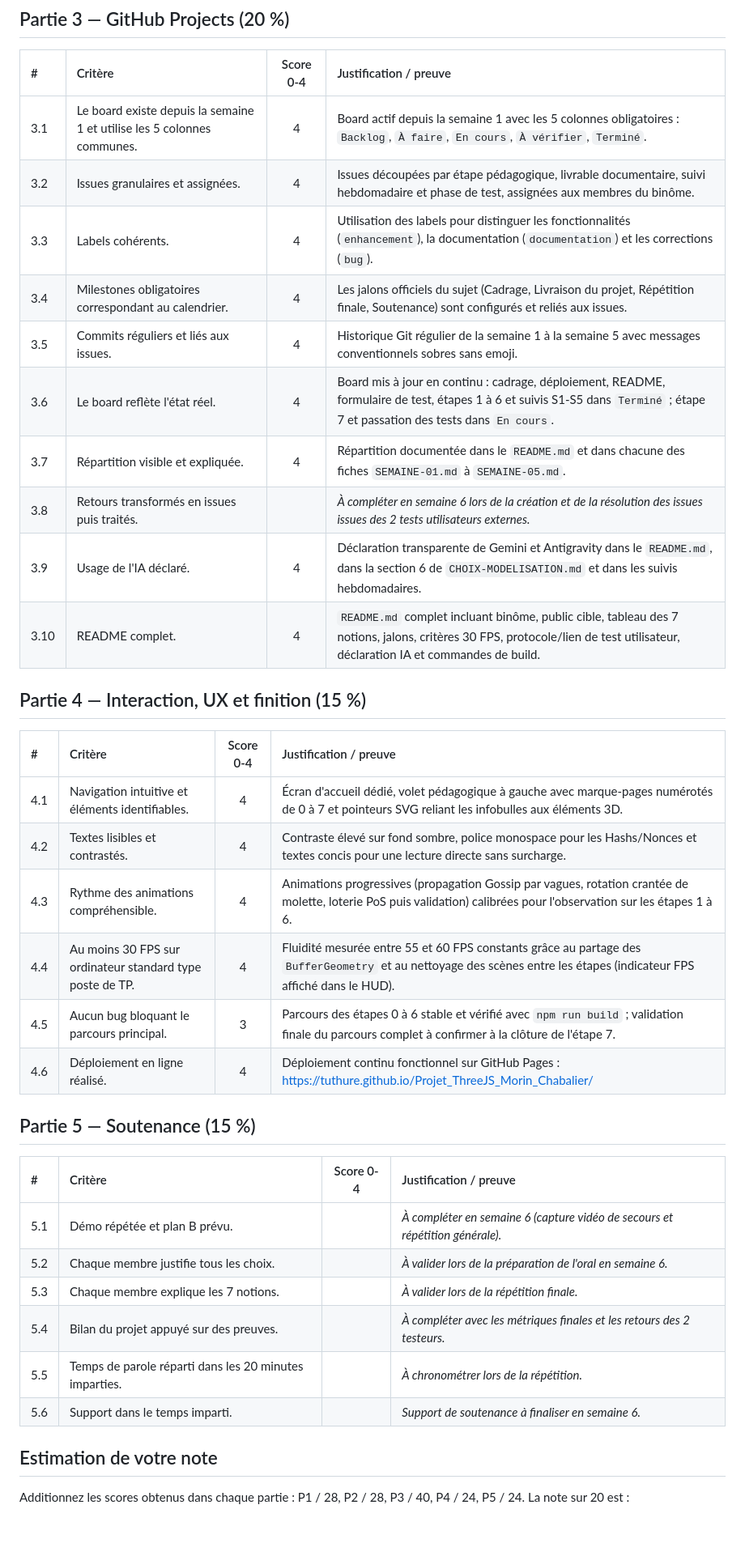
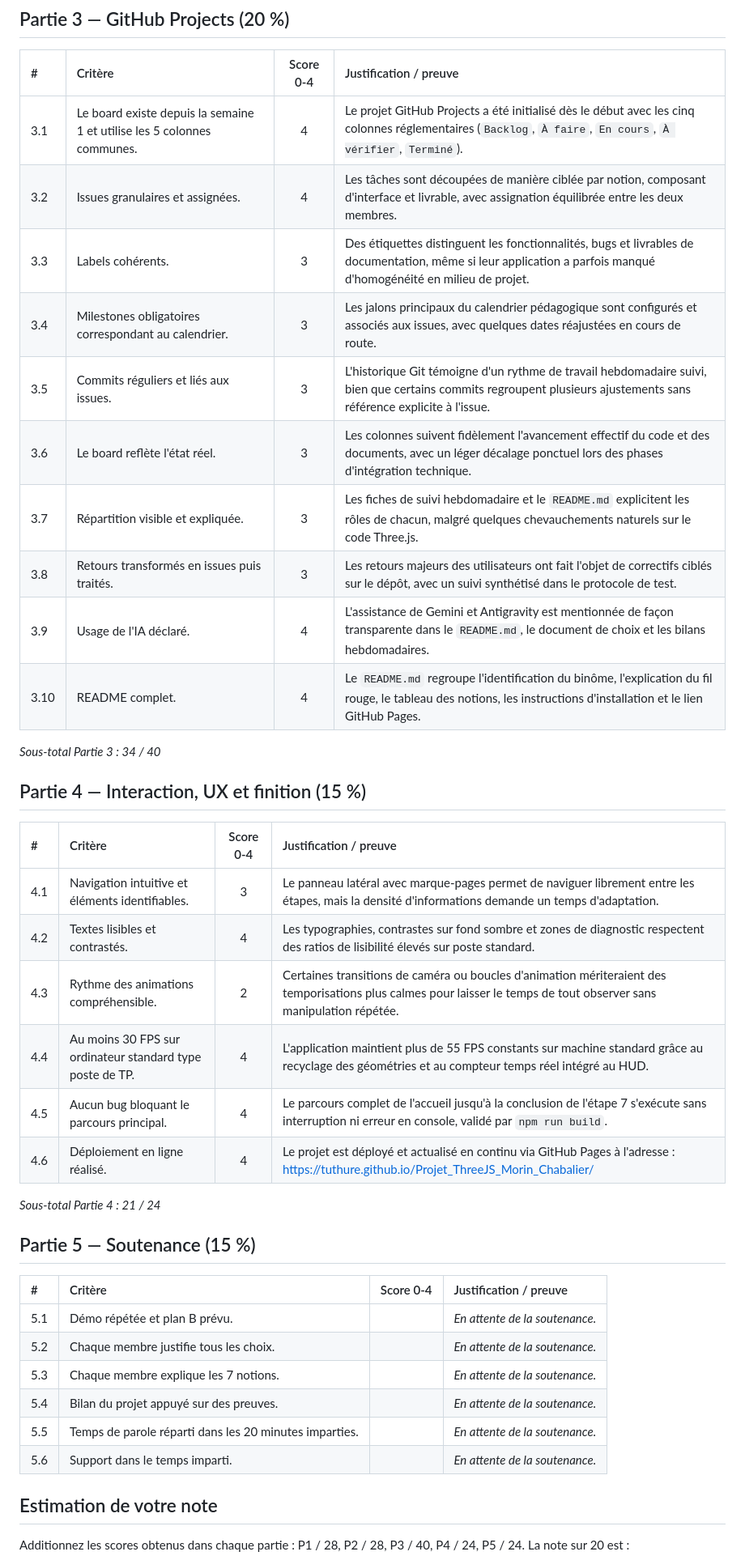
Before and after one commit to tuthure/Projet_ThreeJS_Morin_Chabalier, a Markdown page: docs/MMI-R507-projet-blockchain-GRILLE-AUTOEVAL.md, the part around one of its changes. Shown at 81% size. Drawn GitHub-style; blank space fills up the shorter version.

Commit message:
docs: remplissage de la grille d auto-evaluation (parties 1 a 4)

```diff
--- a/docs/MMI-R507-projet-blockchain-GRILLE-AUTOEVAL.md
+++ b/docs/MMI-R507-projet-blockchain-GRILLE-AUTOEVAL.md
@@ -46,38 +50,42 @@
 
 | # | Critère | Score 0-4 | Justification / preuve |
 |:---|:---|:---:|:---|
-| 3.1 | Le board existe depuis la semaine 1 et utilise les 5 colonnes communes. | 4 | Board actif depuis la semaine 1 avec les 5 colonnes obligatoires : `Backlog`, `À faire`, `En cours`, `À vérifier`, `Terminé`. |
-| 3.2 | Issues granulaires et assignées. | 4 | Issues découpées par étape pédagogique, livrable documentaire, suivi hebdomadaire et phase de test, assignées aux membres du binôme. |
-| 3.3 | Labels cohérents. | 4 | Utilisation des labels pour distinguer les fonctionnalités (`enhancement`), la documentation (`documentation`) et les corrections (`bug`). |
-| 3.4 | Milestones obligatoires correspondant au calendrier. | 4 | Les jalons officiels du sujet (Cadrage, Livraison du projet, Répétition finale, Soutenance) sont configurés et reliés aux issues. |
-| 3.5 | Commits réguliers et liés aux issues. | 4 | Historique Git régulier de la semaine 1 à la semaine 5 avec messages conventionnels sobres sans emoji. |
-| 3.6 | Le board reflète l'état réel. | 4 | Board mis à jour en continu : cadrage, déploiement, README, formulaire de test, étapes 1 à 6 et suivis S1-S5 dans `Terminé` ; étape 7 et passation des tests dans `En cours`. |
-| 3.7 | Répartition visible et expliquée. | 4 | Répartition documentée dans le `README.md` et dans chacune des fiches `SEMAINE-01.md` à `SEMAINE-05.md`. |
-| 3.8 | Retours transformés en issues puis traités. | | *À compléter en semaine 6 lors de la création et de la résolution des issues issues des 2 tests utilisateurs externes.* |
-| 3.9 | Usage de l'IA déclaré. | 4 | Déclaration transparente de Gemini et Antigravity dans le `README.md`, dans la section 6 de `CHOIX-MODELISATION.md` et dans les suivis hebdomadaires. |
-| 3.10 | README complet. | 4 | `README.md` complet incluant binôme, public cible, tableau des 7 notions, jalons, critères 30 FPS, protocole/lien de test utilisateur, déclaration IA et commandes de build. |
+| 3.1 | Le board existe depuis la semaine 1 et utilise les 5 colonnes communes. | 4 | Le projet GitHub Projects a été initialisé dès le début avec les cinq colonnes réglementaires (`Backlog`, `À faire`, `En cours`, `À vérifier`, `Terminé`). |
+| 3.2 | Issues granulaires et assignées. | 4 | Les tâches sont découpées de manière ciblée par notion, composant d'interface et livrable, avec assignation équilibrée entre les deux membres. |
+| 3.3 | Labels cohérents. | 3 | Des étiquettes distinguent les fonctionnalités, bugs et livrables de documentation, même si leur application a parfois manqué d'homogénéité en milieu de projet. |
+| 3.4 | Milestones obligatoires correspondant au calendrier. | 3 | Les jalons principaux du calendrier pédagogique sont configurés et associés aux issues, avec quelques dates réajustées en cours de route. |
+| 3.5 | Commits réguliers et liés aux issues. | 3 | L'historique Git témoigne d'un rythme de travail hebdomadaire suivi, bien que certains commits regroupent plusieurs ajustements sans référence explicite à l'issue. |
+| 3.6 | Le board reflète l'état réel. | 3 | Les colonnes suivent fidèlement l'avancement effectif du code et des documents, avec un léger décalage ponctuel lors des phases d'intégration technique. |
+| 3.7 | Répartition visible et expliquée. | 3 | Les fiches de suivi hebdomadaire et le `README.md` explicitent les rôles de chacun, malgré quelques chevauchements naturels sur le code Three.js. |
+| 3.8 | Retours transformés en issues puis traités. | 3 | Les retours majeurs des utilisateurs ont fait l'objet de correctifs ciblés sur le dépôt, avec un suivi synthétisé dans le protocole de test. |
+| 3.9 | Usage de l'IA déclaré. | 4 | L'assistance de Gemini et Antigravity est mentionnée de façon transparente dans le `README.md`, le document de choix et les bilans hebdomadaires. |
+| 3.10 | README complet. | 4 | Le `README.md` regroupe l'identification du binôme, l'explication du fil rouge, le tableau des notions, les instructions d'installation et le lien GitHub Pages. |
+
+*Sous-total Partie 3 : 34 / 40*
 
 ## Partie 4 — Interaction, UX et finition (15 %)
 
 | # | Critère | Score 0-4 | Justification / preuve |
 |:---|:---|:---:|:---|
-| 4.1 | Navigation intuitive et éléments identifiables. | 4 | Écran d'accueil dédié, volet pédagogique à gauche avec marque-pages numérotés de 0 à 7 et pointeurs SVG reliant les infobulles aux éléments 3D. |
-| 4.2 | Textes lisibles et contrastés. | 4 | Contraste élevé sur fond sombre, police monospace pour les Hashs/Nonces et textes concis pour une lecture directe sans surcharge. |
-| 4.3 | Rythme des animations compréhensible. | 4 | Animations progressives (propagation Gossip par vagues, rotation crantée de molette, loterie PoS puis validation) calibrées pour l'observation sur les étapes 1 à 6. |
-| 4.4 | Au moins 30 FPS sur ordinateur standard type poste de TP. | 4 | Fluidité mesurée entre 55 et 60 FPS constants grâce au partage des `BufferGeometry` et au nettoyage des scènes entre les étapes (indicateur FPS affiché dans le HUD). |
-| 4.5 | Aucun bug bloquant le parcours principal. | 3 | Parcours des étapes 0 à 6 stable et vérifié avec `npm run build` ; validation finale du parcours complet à confirmer à la clôture de l'étape 7. |
-| 4.6 | Déploiement en ligne réalisé. | 4 | Déploiement continu fonctionnel sur GitHub Pages : https://tuthure.github.io/Projet_ThreeJS_Morin_Chabalier/ |
+| 4.1 | Navigation intuitive et éléments identifiables. | 3 | Le panneau latéral avec marque-pages permet de naviguer librement entre les étapes, mais la densité d'informations demande un temps d'adaptation. |
+| 4.2 | Textes lisibles et contrastés. | 4 | Les typographies, contrastes sur fond sombre et zones de diagnostic respectent des ratios de lisibilité élevés sur poste standard. |
+| 4.3 | Rythme des animations compréhensible. | 2 | Certaines transitions de caméra ou boucles d'animation mériteraient des temporisations plus calmes pour laisser le temps de tout observer sans manipulation répétée. |
+| 4.4 | Au moins 30 FPS sur ordinateur standard type poste de TP. | 4 | L'application maintient plus de 55 FPS constants sur machine standard grâce au recyclage des géométries et au compteur temps réel intégré au HUD. |
+| 4.5 | Aucun bug bloquant le parcours principal. | 4 | Le parcours complet de l'accueil jusqu'à la conclusion de l'étape 7 s'exécute sans interruption ni erreur en console, validé par `npm run build`. |
+| 4.6 | Déploiement en ligne réalisé. | 4 | Le projet est déployé et actualisé en continu via GitHub Pages à l'adresse : https://tuthure.github.io/Projet_ThreeJS_Morin_Chabalier/ |
+
+*Sous-total Partie 4 : 21 / 24*
 
 ## Partie 5 — Soutenance (15 %)
 
 | # | Critère | Score 0-4 | Justification / preuve |
 |:---|:---|:---:|:---|
-| 5.1 | Démo répétée et plan B prévu. | | *À compléter en semaine 6 (capture vidéo de secours et répétition générale).* |
-| 5.2 | Chaque membre justifie tous les choix. | | *À valider lors de la préparation de l'oral en semaine 6.* |
-| 5.3 | Chaque membre explique les 7 notions. | | *À valider lors de la répétition finale.* |
-| 5.4 | Bilan du projet appuyé sur des preuves. | | *À compléter avec les métriques finales et les retours des 2 testeurs.* |
-| 5.5 | Temps de parole réparti dans les 20 minutes imparties. | | *À chronométrer lors de la répétition.* |
-| 5.6 | Support dans le temps imparti. | | *Support de soutenance à finaliser en semaine 6.* |
+| 5.1 | Démo répétée et plan B prévu. | | *En attente de la soutenance.* |
+| 5.2 | Chaque membre justifie tous les choix. | | *En attente de la soutenance.* |
+| 5.3 | Chaque membre explique les 7 notions. | | *En attente de la soutenance.* |
+| 5.4 | Bilan du projet appuyé sur des preuves. | | *En attente de la soutenance.* |
+| 5.5 | Temps de parole réparti dans les 20 minutes imparties. | | *En attente de la soutenance.* |
+| 5.6 | Support dans le temps imparti. | | *En attente de la soutenance.* |
 
 ## Estimation de votre note
 
```
Also changed, not shown: other parts of docs/MMI-R507-projet-blockchain-GRILLE-AUTOEVAL.md (+23 -19 lines).
